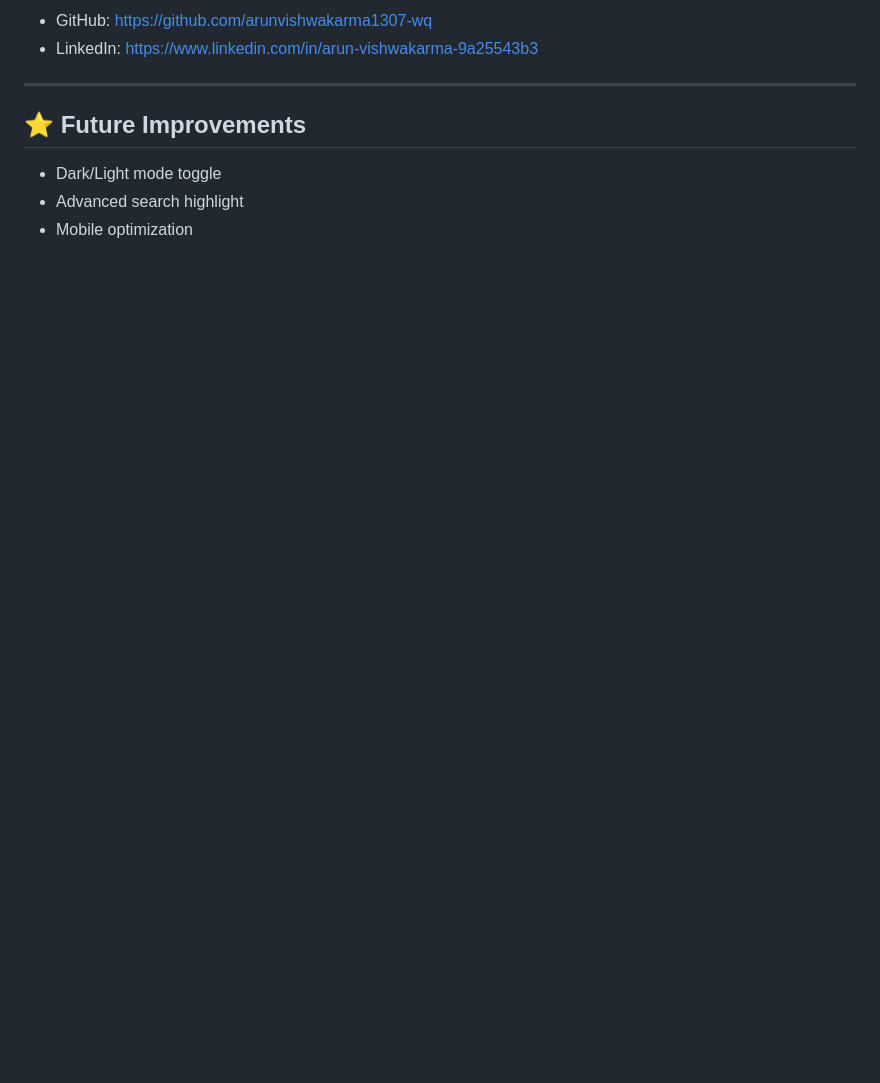
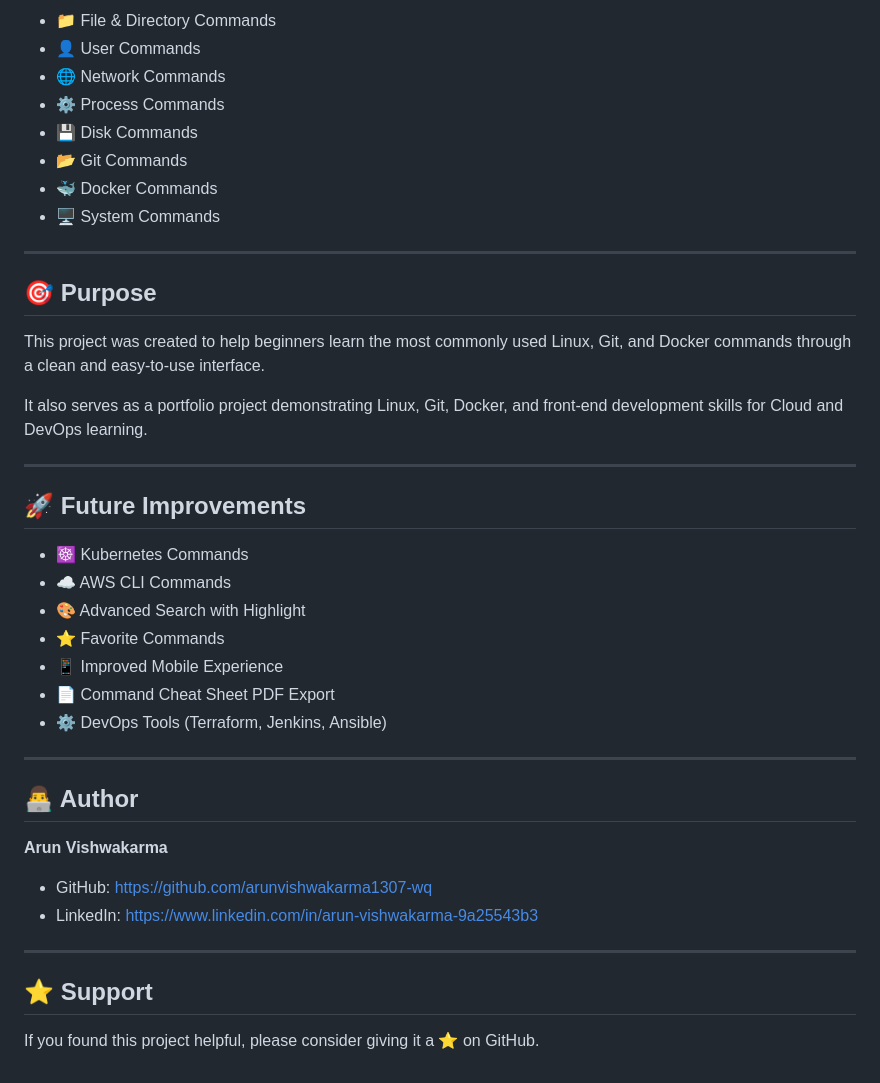
Before and after one commit to arunvishwakarma1307-wq/linux-cheat-sheet, a Markdown page: README.md, the part around the change printed below. Drawn GitHub-style; blank space fills up the shorter version.

```diff
--- a/README.md
+++ b/README.md
@@ -42,10 +81,43 @@ A modern Linux command reference for beginners, students and future DevOps engin
 
-- GitHub: https://github.com/arunvishwakarma1307-wq
-- LinkedIn: https://www.linkedin.com/in/arun-vishwakarma-9a25543b3
+* 📁 File & Directory Commands
+* 👤 User Commands
+* 🌐 Network Commands
+* ⚙️ Process Commands
+* 💾 Disk Commands
+* 📂 Git Commands
+* 🐳 Docker Commands
+* 🖥️ System Commands
 
 ---
 
-## ⭐ Future Improvements
-- Dark/Light mode toggle
-- Advanced search highlight
-- Mobile optimization
+## 🎯 Purpose
+
+This project was created to help beginners learn the most commonly used Linux, Git, and Docker commands through a clean and easy-to-use interface.
+
+It also serves as a portfolio project demonstrating Linux, Git, Docker, and front-end development skills for Cloud and DevOps learning.
+
+---
+
+## 🚀 Future Improvements
+
+* ☸️ Kubernetes Commands
+* ☁️ AWS CLI Commands
+* 🎨 Advanced Search with Highlight
+* ⭐ Favorite Commands
+* 📱 Improved Mobile Experience
+* 📄 Command Cheat Sheet PDF Export
+* ⚙️ DevOps Tools (Terraform, Jenkins, Ansible)
+---
+
+## 👨‍💻 Author
+
+**Arun Vishwakarma**
+
+* GitHub: https://github.com/arunvishwakarma1307-wq
+* LinkedIn: https://www.linkedin.com/in/arun-vishwakarma-9a25543b3
+
+---
+
+## ⭐ Support
+
+If you found this project helpful, please consider giving it a ⭐ on GitHub.
```
Also changed, not shown: other parts of README.md (+53 -14 lines), Screenshots/linux-cheat-sheet-home-page.png (added), Screenshots/linux-cheat-sheet-home.png (deleted), 3 other files.
